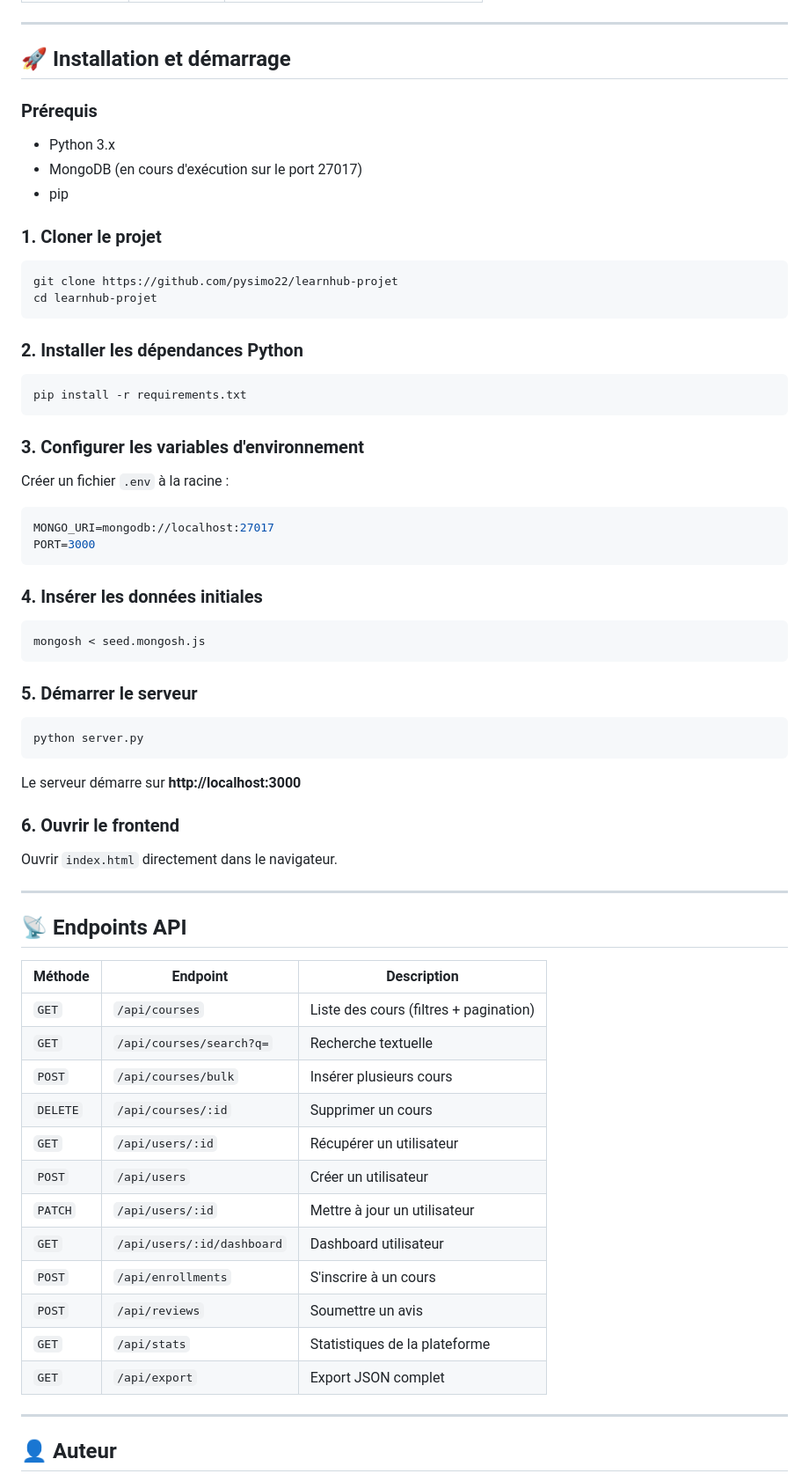
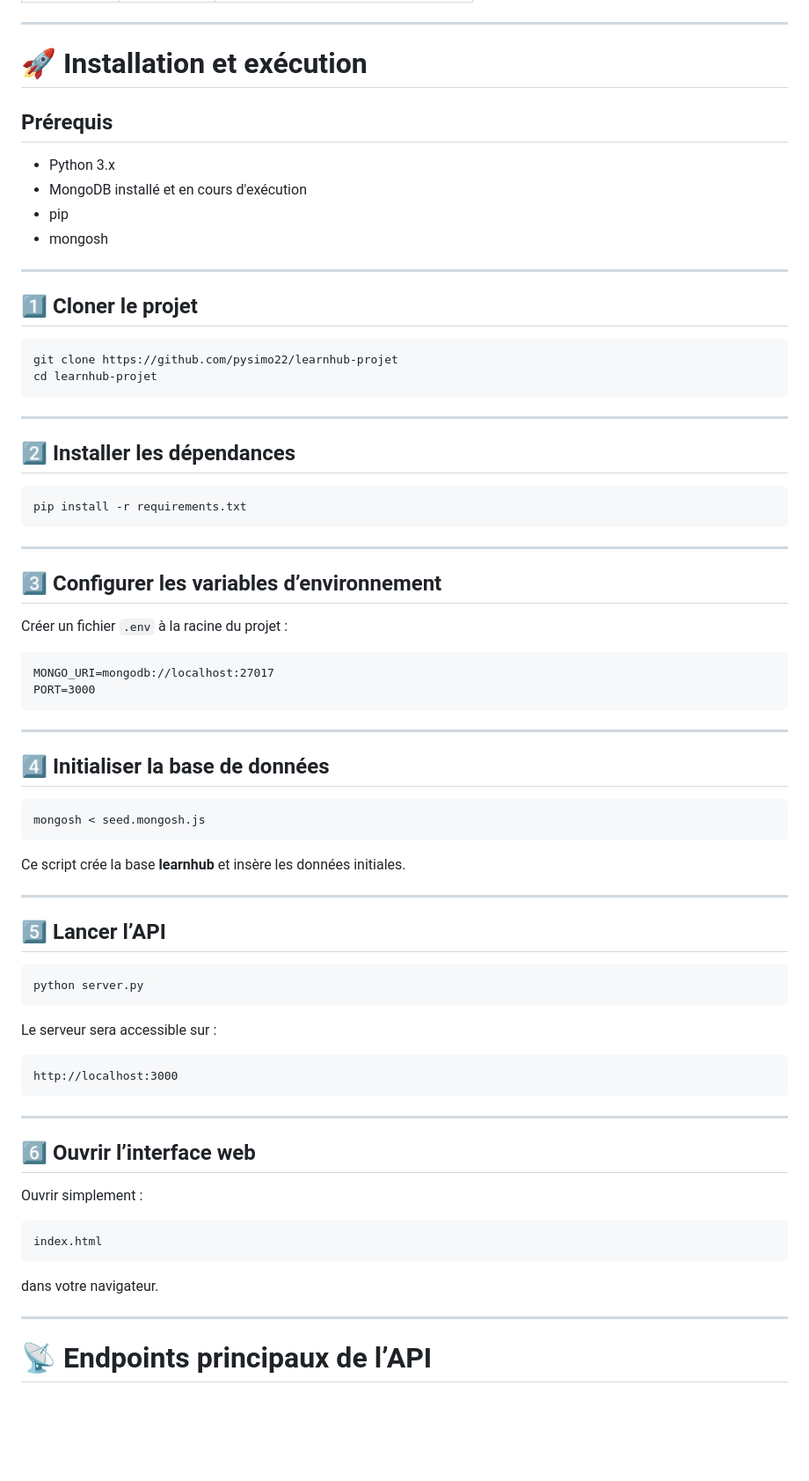
Before and after one commit to pysimo22/learnhub-projet, a Markdown page: readme.md, the part around one of its changes. Shown at 88% size. Drawn GitHub-style; blank space fills up the shorter version.

````diff
--- a/readme.md
+++ b/readme.md
@@ -52,73 +84,80 @@ La base de données **learnhub** contient 5 collections :
 
 ---
 
-## 🚀 Installation et démarrage
+# 🚀 Installation et exécution
 
-### Prérequis
+## Prérequis
+
 - Python 3.x
-- MongoDB (en cours d'exécution sur le port 27017)
+- MongoDB installé et en cours d'exécution
 - pip
+- mongosh
 
-### 1. Cloner le projet
+---
+
+## 1️⃣ Cloner le projet
 
 ```bash
 git clone https://github.com/pysimo22/learnhub-projet
 cd learnhub-projet
 ```
 
-### 2. Installer les dépendances Python
+---
+
+## 2️⃣ Installer les dépendances
 
 ```bash
 pip install -r requirements.txt
 ```
 
-### 3. Configurer les variables d'environnement
+---
 
-Créer un fichier `.env` à la racine :
+## 3️⃣ Configurer les variables d’environnement
 
-```env
+Créer un fichier `.env` à la racine du projet :
+
+```
 MONGO_URI=mongodb://localhost:27017
 PORT=3000
 ```
 
-### 4. Insérer les données initiales
+---
+
+## 4️⃣ Initialiser la base de données
 
 ```bash
 mongosh < seed.mongosh.js
 ```
 
-### 5. Démarrer le serveur
+Ce script crée la base **learnhub** et insère les données initiales.
+
+---
+
+## 5️⃣ Lancer l’API
 
 ```bash
 python server.py
 ```
 
-Le serveur démarre sur **http://localhost:3000**
+Le serveur sera accessible sur :
 
-### 6. Ouvrir le frontend
-
-Ouvrir `index.html` directement dans le navigateur.
+```
+http://localhost:3000
+```
 
 ---
 
-## 📡 Endpoints API
+## 6️⃣ Ouvrir l’interface web
 
-| Méthode | Endpoint | Description |
-|---------|----------|-------------|
-| `GET` | `/api/courses` | Liste des cours (filtres + pagination) |
-| `GET` | `/api/courses/search?q=` | Recherche textuelle |
-| `POST` | `/api/courses/bulk` | Insérer plusieurs cours |
-| `DELETE` | `/api/courses/:id` | Supprimer un cours |
-| `GET` | `/api/users/:id` | Récupérer un utilisateur |
-| `POST` | `/api/users` | Créer un utilisateur |
-| `PATCH` | `/api/users/:id` | Mettre à jour un utilisateur |
-| `GET` | `/api/users/:id/dashboard` | Dashboard utilisateur |
-| `POST` | `/api/enrollments` | S'inscrire à un cours |
-| `POST` | `/api/reviews` | Soumettre un avis |
-| `GET` | `/api/stats` | Statistiques de la plateforme |
-| `GET` | `/api/export` | Export JSON complet |
+Ouvrir simplement :
+
+```
+index.html
+```
+
+dans votre navigateur.
 
 ---
 
-## 👤 Auteur
+# 📡 Endpoints principaux de l’API
 
````
Also changed, not shown: other parts of readme.md (+116 -28 lines).
